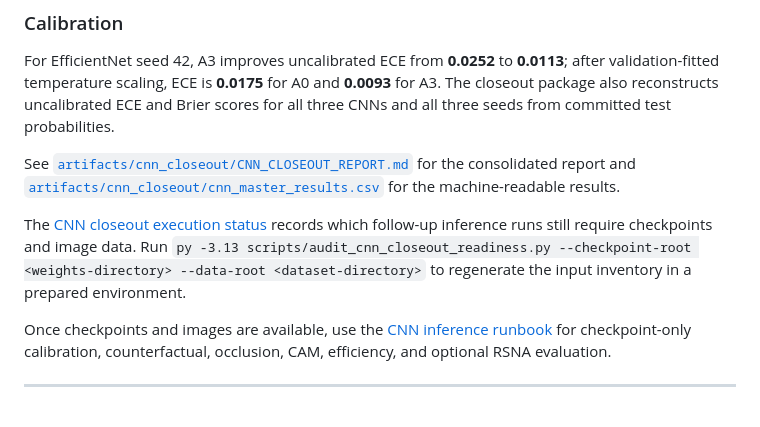
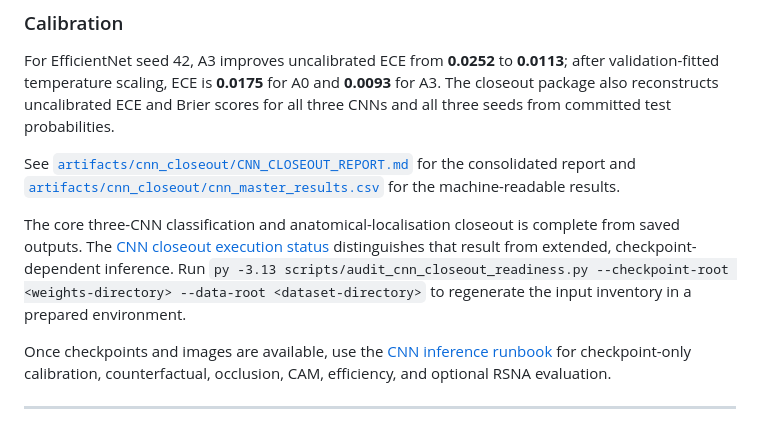
Before and after one commit to Ravindu-Pathirana/Chest-X-ray-Disease-Detection, a Markdown page: README.md, the part around the change. GitHub-like rendering.

Commit message:
Clarify completed CNN evidence and remaining inference

```diff
--- a/README.md
+++ b/README.md
@@ -327,7 +327,7 @@ For EfficientNet seed 42, A3 improves uncalibrated ECE from **0.0252** to **0.01
 
 See [`artifacts/cnn_closeout/CNN_CLOSEOUT_REPORT.md`](artifacts/cnn_closeout/CNN_CLOSEOUT_REPORT.md) for the consolidated report and [`artifacts/cnn_closeout/cnn_master_results.csv`](artifacts/cnn_closeout/cnn_master_results.csv) for the machine-readable results.
 
-The [CNN closeout execution status](docs/cnn_closeout_execution_status.md) records which follow-up inference runs still require checkpoints and image data. Run `py -3.13 scripts/audit_cnn_closeout_readiness.py --checkpoint-root <weights-directory> --data-root <dataset-directory>` to regenerate the input inventory in a prepared environment.
+The core three-CNN classification and anatomical-localisation closeout is complete from saved outputs. The [CNN closeout execution status](docs/cnn_closeout_execution_status.md) distinguishes that result from extended, checkpoint-dependent inference. Run `py -3.13 scripts/audit_cnn_closeout_readiness.py --checkpoint-root <weights-directory> --data-root <dataset-directory>` to regenerate the input inventory in a prepared environment.
 
 Once checkpoints and images are available, use the [CNN inference runbook](docs/cnn_inference_runbook.md) for checkpoint-only calibration, counterfactual, occlusion, CAM, efficiency, and optional RSNA evaluation.
 
```
Also changed, not shown: docs/cnn_closeout_execution_status.md (+15 -9 lines).
